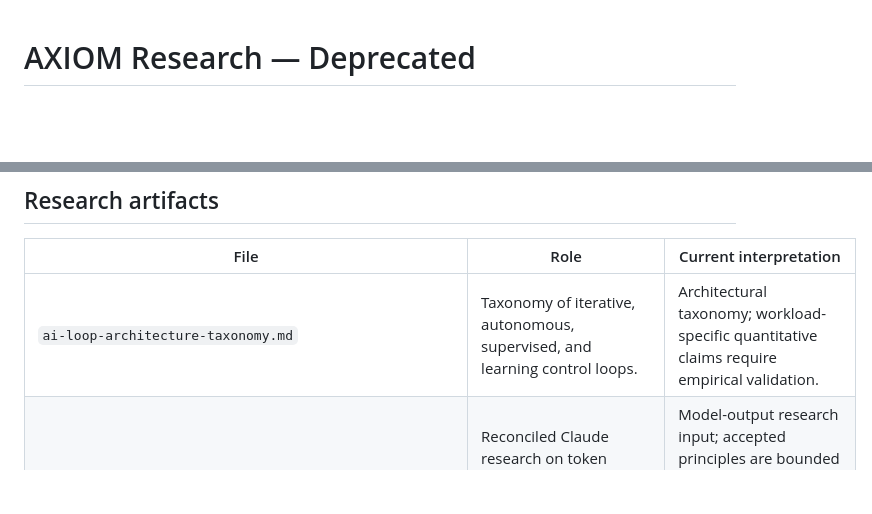
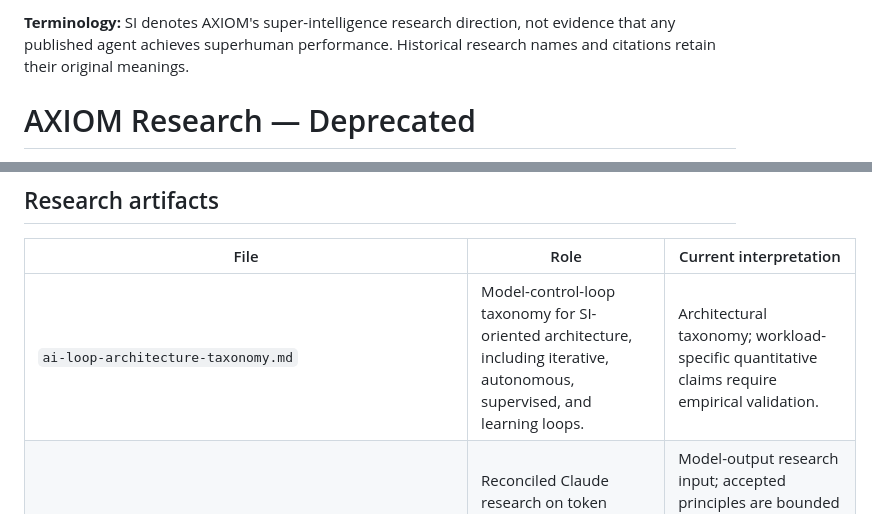
Before and after one commit to axiom-llc/axiom-research, a Markdown page: README.md, 2 parts joined by grey strips. Rendered like a GitHub page; blank space fills up the shorter version.

```diff
--- a/README.md
+++ b/README.md
@@ -1,3 +1,6 @@
+
+
+**Terminology:** SI denotes AXIOM's super-intelligence research direction, not evidence that any published agent achieves superhuman performance. Historical research names and citations retain their original meanings.
 
 # AXIOM Research — Deprecated
 
@@ -17,7 +20,7 @@ The approved [`simulations/`](./simulations/) program connects domain/process re
 
 | File                                                   | Role                                                                                | Current interpretation                                                                                                              |
 | ------------------------------------------------------ | ----------------------------------------------------------------------------------- | ----------------------------------------------------------------------------------------------------------------------------------- |
-| `ai-loop-architecture-taxonomy.md`                     | Taxonomy of iterative, autonomous, supervised, and learning control loops.          | Architectural taxonomy; workload-specific quantitative claims require empirical validation.                                         |
+| `ai-loop-architecture-taxonomy.md`                     | Model-control-loop taxonomy for SI-oriented architecture, including iterative, autonomous, supervised, and learning loops.          | Architectural taxonomy; workload-specific quantitative claims require empirical validation.                                         |
 | `claude-agent-systems-research-20261002.md`            | Reconciled Claude research on token efficiency, remote execution, input gating, validation, and benchmarking. | Model-output research input; accepted principles are bounded by provenance and require AXIOM measurement before quantitative promotion. |
 | `research-queue.json`                                  | Canonical prioritized queue for manual Claude/Gemini/ChatGPT researcher prompts. | Operational research state only; prompts do not grant implementation authority and `ISSUED` means rendered for manual submission, not externally delivered. |
 | `security/2026-10-04-agent-security-incident-boundary-review.md` | Source-grounded review of real-world agent security incidents against current AXIOM boundaries. | Confirms strong offline-mode controls but identifies destination-unbounded normal APEX networking and related secondary gaps; research only. |
```
Also changed, not shown: architecture/README.md (+2 -2 lines).
